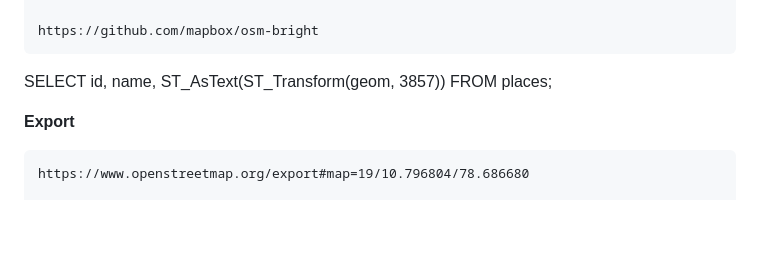
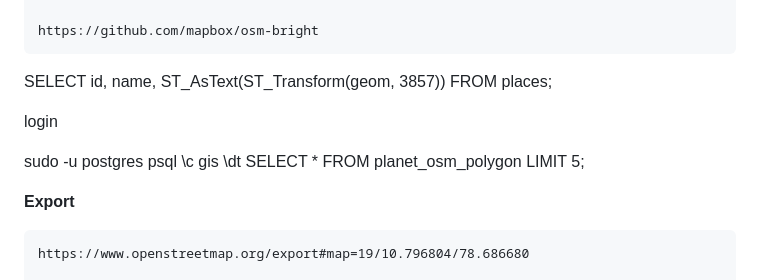
Before and after one commit to Tpj-root/mapnik_xml, a Markdown page: README.md, the part around the change. GitHub-like rendering; blank space fills up the shorter version.

Commit message:
And Here We Go

````diff
--- a/README.md
+++ b/README.md
@@ -283,6 +283,23 @@ SELECT id, name, ST_AsText(ST_Transform(geom, 3857)) FROM places;
 
 
 
+
+
+
+
+login
+
+
+sudo -u postgres psql
+\c gis
+\dt
+SELECT * FROM planet_osm_polygon LIMIT 5;
+
+
+
+
+
+
 **Export**
 
 ```
````
